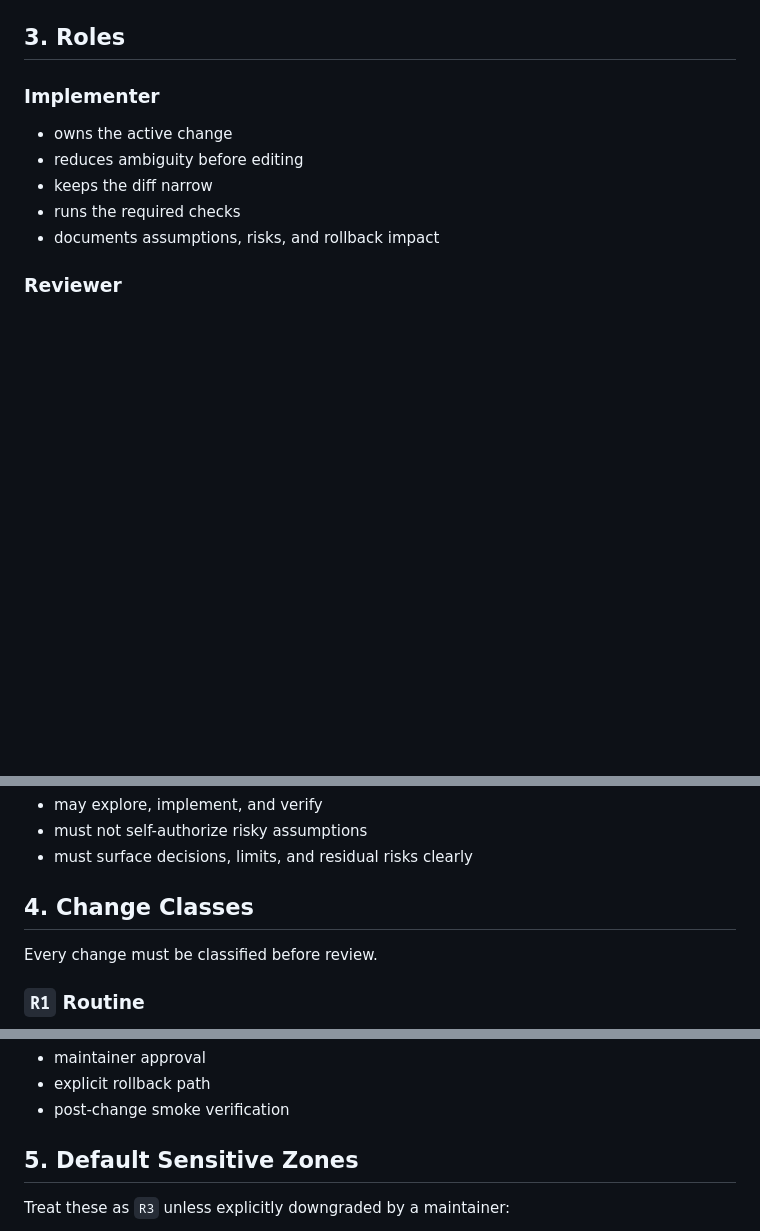
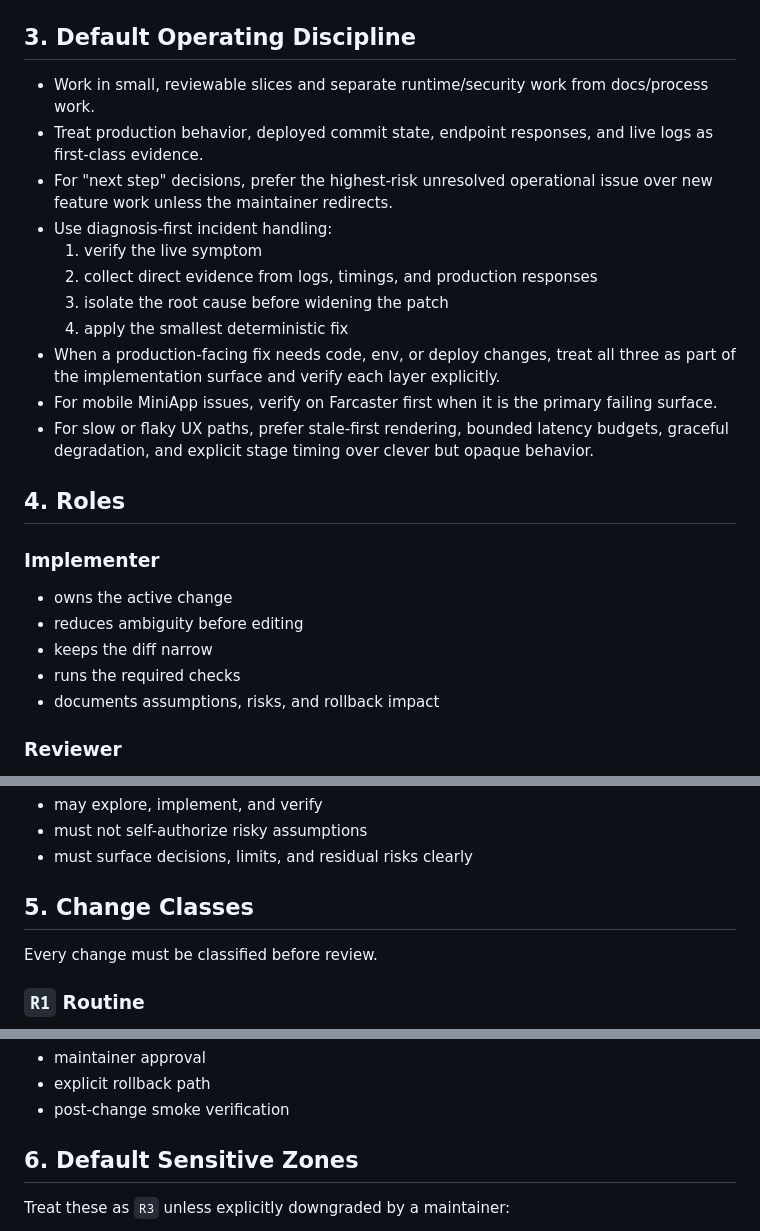
Before and after one commit to galipgokalp/BaseMan, a Markdown page: docs/operations/ENGINEERING_PLAYBOOK.md, 3 parts joined by grey strips. Rendered like a GitHub page; blank space fills up the shorter version.

```diff
--- a/docs/operations/ENGINEERING_PLAYBOOK.md
+++ b/docs/operations/ENGINEERING_PLAYBOOK.md
@@ -30,7 +30,21 @@ If these documents conflict:
 - Default to deterministic verification over intuition.
 - Security-sensitive changes are never single-eye merges.
 
-## 3. Roles
+## 3. Default Operating Discipline
+
+- Work in small, reviewable slices and separate runtime/security work from docs/process work.
+- Treat production behavior, deployed commit state, endpoint responses, and live logs as first-class evidence.
+- For "next step" decisions, prefer the highest-risk unresolved operational issue over new feature work unless the maintainer redirects.
+- Use diagnosis-first incident handling:
+  1. verify the live symptom
+  2. collect direct evidence from logs, timings, and production responses
+  3. isolate the root cause before widening the patch
+  4. apply the smallest deterministic fix
+- When a production-facing fix needs code, env, or deploy changes, treat all three as part of the implementation surface and verify each layer explicitly.
+- For mobile MiniApp issues, verify on Farcaster first when it is the primary failing surface.
+- For slow or flaky UX paths, prefer stale-first rendering, bounded latency budgets, graceful degradation, and explicit stage timing over clever but opaque behavior.
+
+## 4. Roles
 
 ### Implementer
 
@@ -63,7 +77,7 @@ If these documents conflict:
 - must not self-authorize risky assumptions
 - must surface decisions, limits, and residual risks clearly
 
-## 4. Change Classes
+## 5. Change Classes
 
 Every change must be classified before review.
 
@@ -127,7 +141,7 @@ Minimum bar:
 - explicit rollback path
 - post-change smoke verification
 
-## 5. Default Sensitive Zones
+## 6. Default Sensitive Zones
 
 Treat these as `R3` unless explicitly downgraded by a maintainer:
 
```
Also changed, not shown: other parts of docs/operations/ENGINEERING_PLAYBOOK.md (+3 -3 lines), AGENTS.md (+2 -0 lines), docs/README.md (+2 -1 lines).
